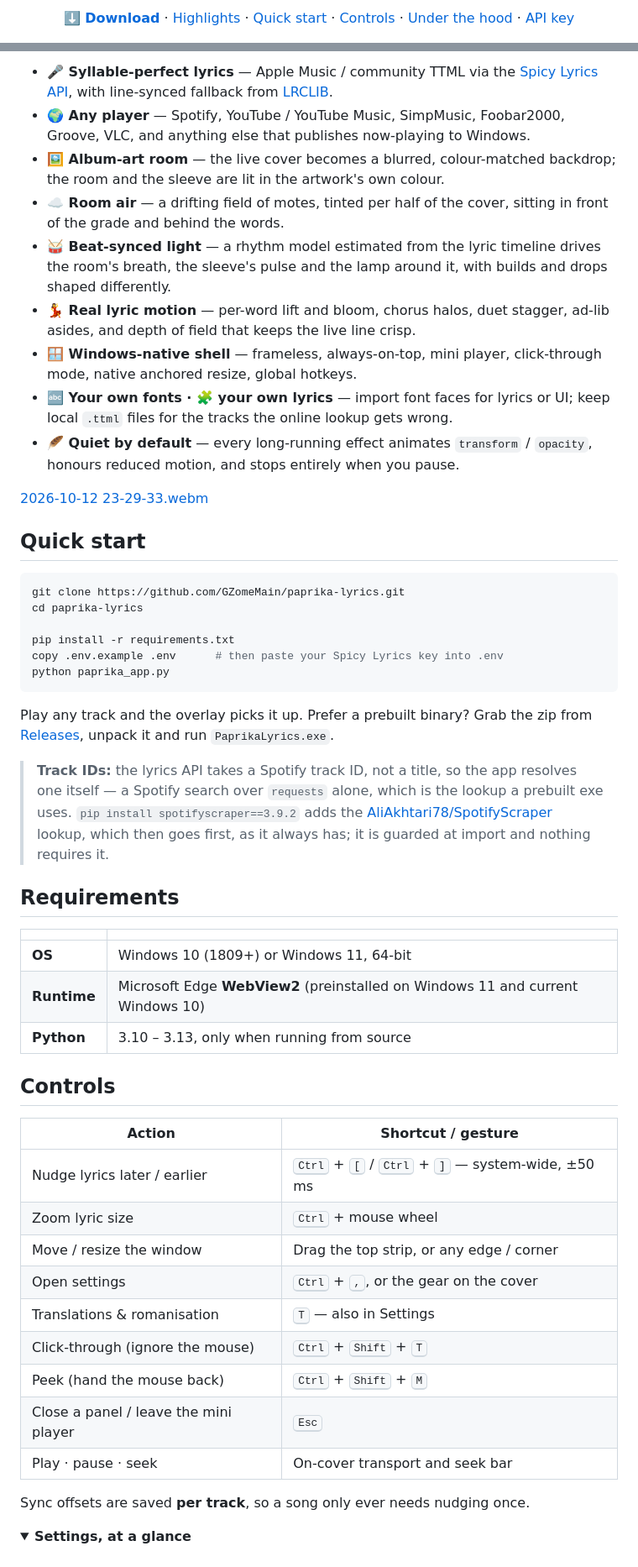
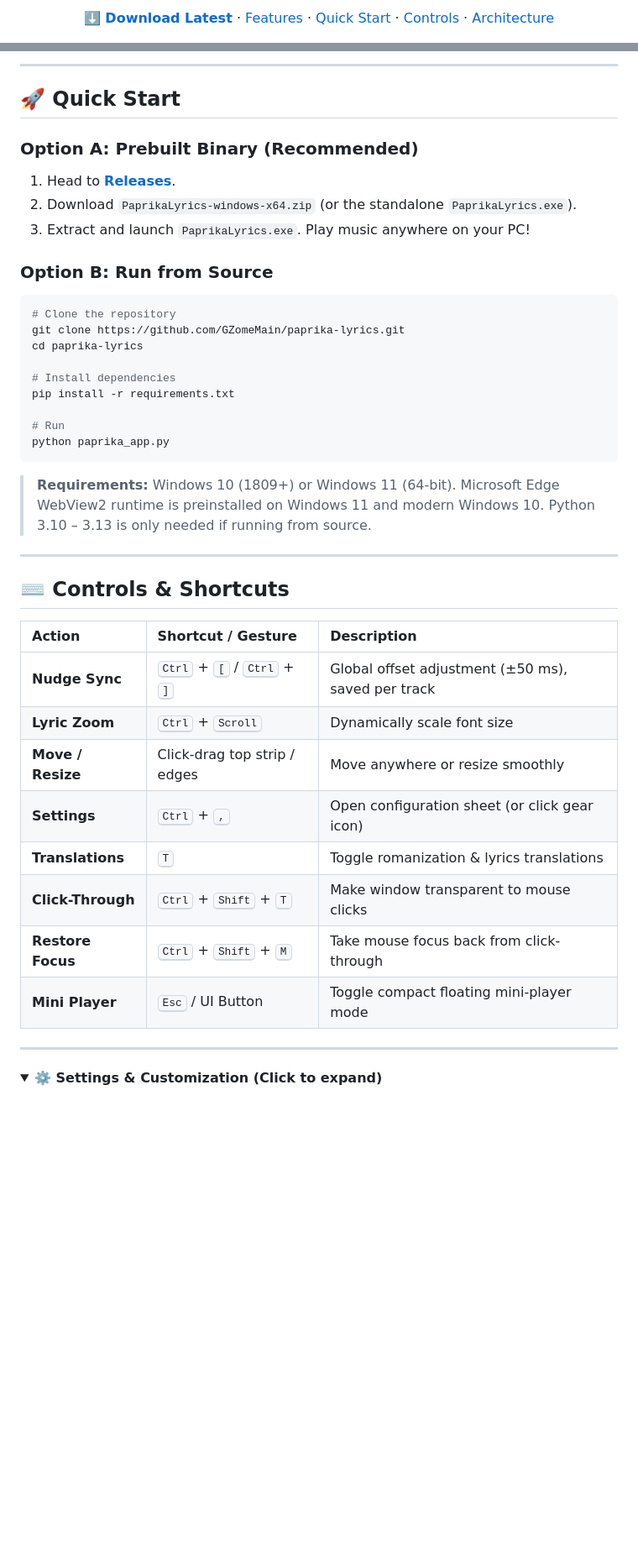
Before and after one commit to GZomeMain/paprika-lyrics, a Markdown page: README.md, 2 parts joined by grey strips. Shown at 84% size. Drawn GitHub-style; folded sections open; blank space fills up the shorter version.

````diff
--- a/README.md
+++ b/README.md
@@ -14,3 +15,3 @@ A frameless Windows overlay that reads the media session, not your audio — so
 
-[**⬇️ Download**](https://github.com/GZomeMain/paprika-lyrics/releases/latest) · [Highlights](#highlights) · [Quick start](#quick-start) · [Controls](#controls) · [Under the hood](#under-the-hood) · [API key](#your-spicy-lyrics-api-key)
+[**⬇️ Download Latest**](https://github.com/GZomeMain/paprika-lyrics/releases/latest) · [Features](#-features) · [Quick Start](#-quick-start) · [Controls](#️-controls--shortcuts) · [Architecture](#-architecture--under-the-hood-click-to-expand)
 
@@ -39,65 +43,47 @@ For songs with syllable timing it wipes word-by-word and per-syllable. For every
 
-- **🎤 Syllable-perfect lyrics** — Apple Music / community TTML via the [Spicy Lyrics API](https://developers.spicylyrics.org), with line-synced fallback from [LRCLIB](https://lrclib.net/).
-- **🌍 Any player** — Spotify, YouTube / YouTube Music, SimpMusic, Foobar2000, Groove, VLC, and anything else that publishes now-playing to Windows.
-- **🖼️ Album-art room** — the live cover becomes a blurred, colour-matched backdrop; the room and the sleeve are lit in the artwork's own colour.
-- **☁️ Room air** — a drifting field of motes, tinted per half of the cover, sitting in front of the grade and behind the words.
-- **🥁 Beat-synced light** — a rhythm model estimated from the lyric timeline drives the room's breath, the sleeve's pulse and the lamp around it, with builds and drops shaped differently.
-- **💃 Real lyric motion** — per-word lift and bloom, chorus halos, duet stagger, ad-lib asides, and depth of field that keeps the live line crisp.
-- **🪟 Windows-native shell** — frameless, always-on-top, mini player, click-through mode, native anchored resize, global hotkeys.
-- **🔤 Your own fonts · 🧩 your own lyrics** — import font faces for lyrics or UI; keep local `.ttml` files for the tracks the online lookup gets wrong.
-- **🪶 Quiet by default** — every long-running effect animates `transform` / `opacity`, honours reduced motion, and stops entirely when you pause.
+---
 
-<p align="center">
+## 🚀 Quick Start
 
+### Option A: Prebuilt Binary (Recommended)
+1. Head to [**Releases**](https://github.com/GZomeMain/paprika-lyrics/releases/latest).
+2. Download `PaprikaLyrics-windows-x64.zip` (or the standalone `PaprikaLyrics.exe`).
+3. Extract and launch `PaprikaLyrics.exe`. Play music anywhere on your PC!
 
-[2026-10-12 23-29-33.webm](https://github.com/user-attachments/assets/966caaf1-7d9f-40b9-8aa6-39bd481f4a17)
-
-
-
-</p>
-
-## Quick start
-
+### Option B: Run from Source
 ```bash
+# Clone the repository
 git clone https://github.com/GZomeMain/paprika-lyrics.git
 cd paprika-lyrics
 
+# Install dependencies
 pip install -r requirements.txt
-copy .env.example .env      # then paste your Spicy Lyrics key into .env
+
+# Run
 python paprika_app.py
 ```
 
-Play any track and the overlay picks it up. Prefer a prebuilt binary? Grab the zip from [Releases](https://github.com/GZomeMain/paprika-lyrics/releases/latest), unpack it and run `PaprikaLyrics.exe`.
+> **Requirements:** Windows 10 (1809+) or Windows 11 (64-bit). Microsoft Edge WebView2 runtime is preinstalled on Windows 11 and modern Windows 10. Python 3.10 – 3.13 is only needed if running from source.
 
-> **Track IDs:** the lyrics API takes a Spotify track ID, not a title, so the app resolves one itself — a Spotify search over `requests` alone, which is the lookup a prebuilt exe uses. `pip install spotifyscraper==3.9.2` adds the [AliAkhtari78/SpotifyScraper](https://github.com/AliAkhtari78/SpotifyScraper) lookup, which then goes first, as it always has; it is guarded at import and nothing requires it.
+---
 
-## Requirements
+## ⌨️ Controls & Shortcuts
 
-| | |
-| --- | --- |
-| **OS** | Windows 10 (1809+) or Windows 11, 64-bit |
-| **Runtime** | Microsoft Edge **WebView2** (preinstalled on Windows 11 and current Windows 10) |
-| **Python** | 3.10 – 3.13, only when running from source |
+| Action | Shortcut / Gesture | Description |
+| :--- | :--- | :--- |
+| **Nudge Sync** | <kbd>Ctrl</kbd> + <kbd>[</kbd> / <kbd>Ctrl</kbd> + <kbd>]</kbd> | Global offset adjustment (±50 ms), saved per track |
+| **Lyric Zoom** | <kbd>Ctrl</kbd> + <kbd>Scroll</kbd> | Dynamically scale font size |
+| **Move / Resize** | Click-drag top strip / edges | Move anywhere or resize smoothly |
+| **Settings** | <kbd>Ctrl</kbd> + <kbd>,</kbd> | Open configuration sheet (or click gear icon) |
+| **Translations** | <kbd>T</kbd> | Toggle romanization & lyrics translations |
+| **Click-Through** | <kbd>Ctrl</kbd> + <kbd>Shift</kbd> + <kbd>T</kbd> | Make window transparent to mouse clicks |
+| **Restore Focus** | <kbd>Ctrl</kbd> + <kbd>Shift</kbd> + <kbd>M</kbd> | Take mouse focus back from click-through |
+| **Mini Player** | <kbd>Esc</kbd> / UI Button | Toggle compact floating mini-player mode |
 
-
-## Controls
-
-| Action | Shortcut / gesture |
-| --- | --- |
-| Nudge lyrics later / earlier | <kbd>Ctrl</kbd> + <kbd>[</kbd> / <kbd>Ctrl</kbd> + <kbd>]</kbd> — system-wide, ±50 ms |
-| Zoom lyric size | <kbd>Ctrl</kbd> + mouse wheel |
-| Move / resize the window | Drag the top strip, or any edge / corner |
-| Open settings | <kbd>Ctrl</kbd> + <kbd>,</kbd>, or the gear on the cover |
-| Translations & romanisation | <kbd>T</kbd> — also in Settings |
-| Click-through (ignore the mouse) | <kbd>Ctrl</kbd> + <kbd>Shift</kbd> + <kbd>T</kbd> |
-| Peek (hand the mouse back) | <kbd>Ctrl</kbd> + <kbd>Shift</kbd> + <kbd>M</kbd> |
-| Close a panel / leave the mini player | <kbd>Esc</kbd> |
-| Play · pause · seek | On-cover transport and seek bar |
-
-Sync offsets are saved **per track**, so a song only ever needs nudging once.
+---
 
 <details>
-<summary><b>Settings, at a glance</b></summary>
+<summary><b>⚙️ Settings & Customization (Click to expand)</b></summary>
 
 <br>
 
````
Also changed, not shown: other parts of README.md (+73 -74 lines).
